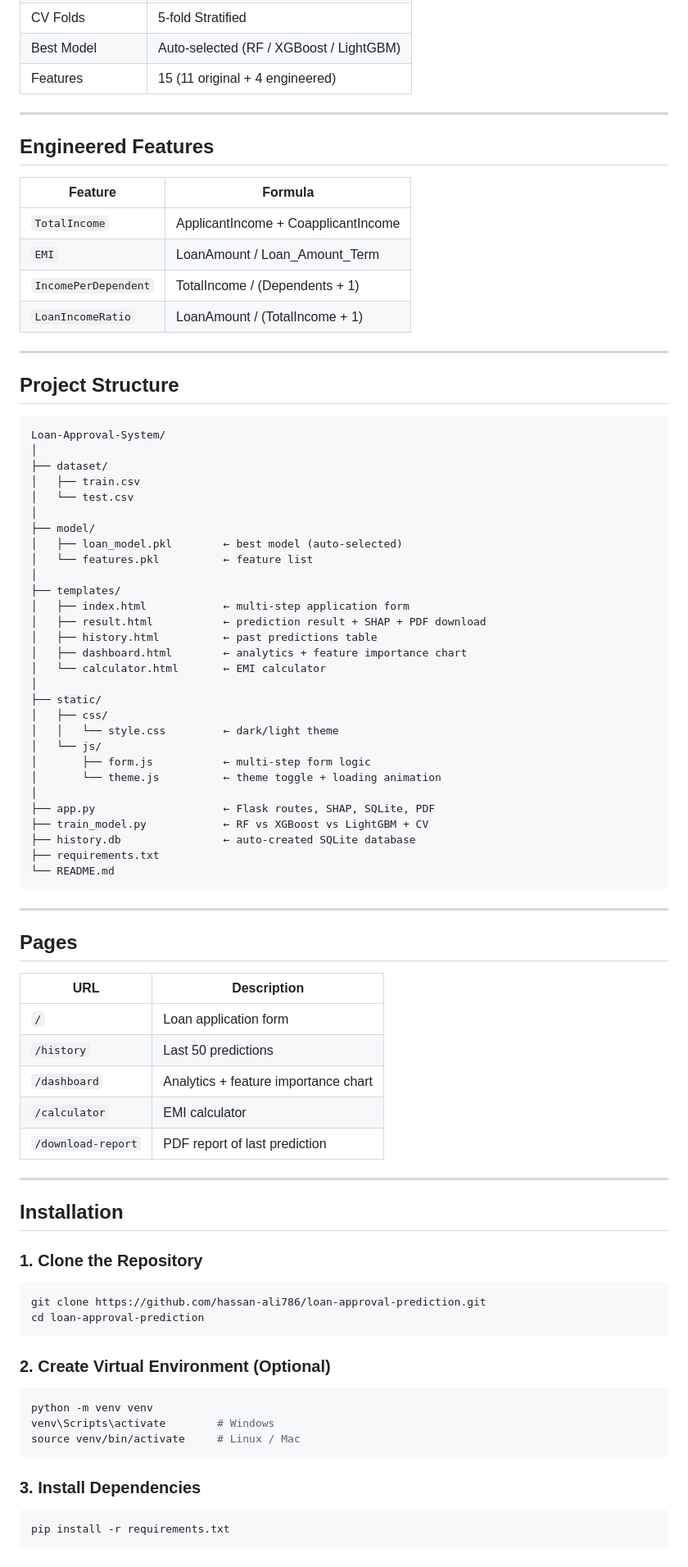
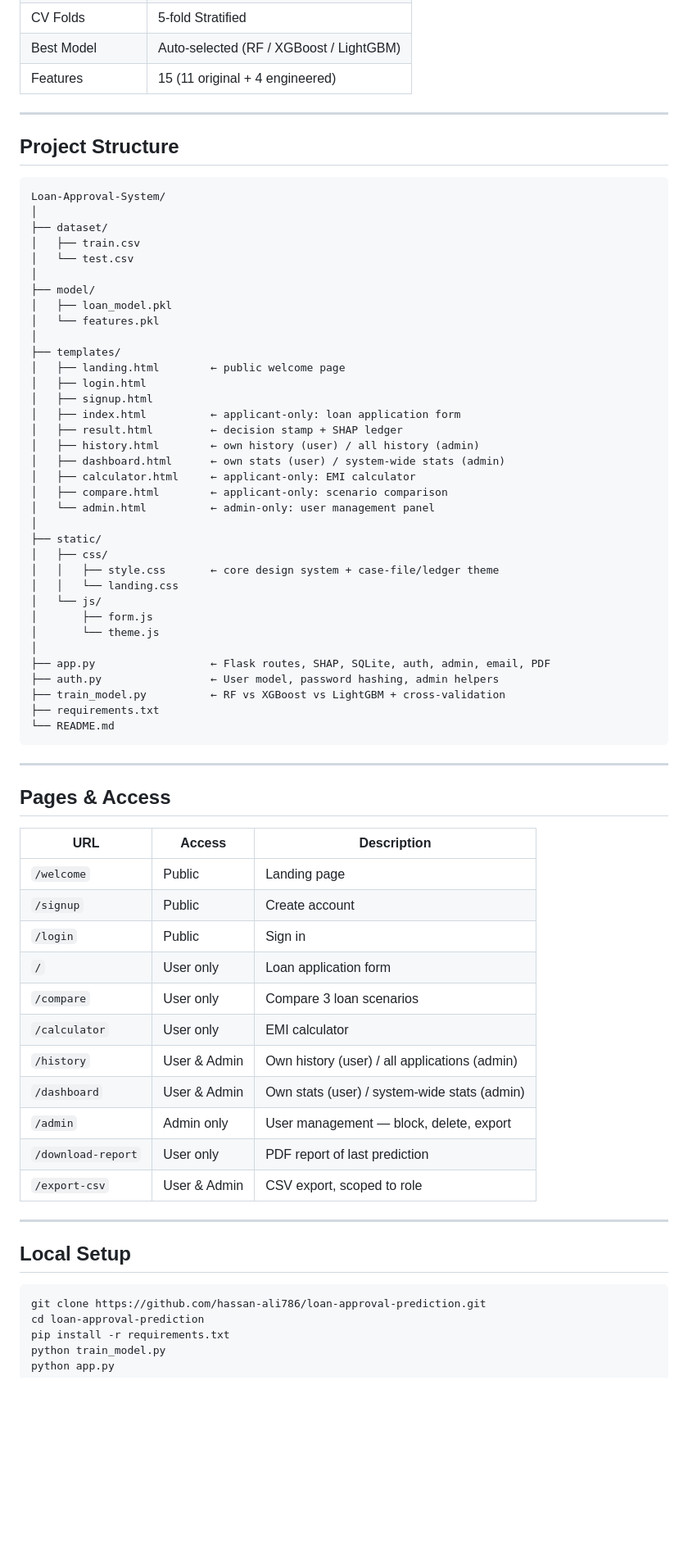
Before and after one commit to hassan-ali786/loan-approval-system, a Markdown page: README.md, the part around one of its changes. Shown at 82% size. Rendered like a GitHub page; blank space fills up the shorter version.

Commit message:
docs: update README with admin panel, role-based access, full project documentation

````diff
--- a/README.md
+++ b/README.md
@@ -39,17 +70,6 @@ https://github.com/user-attachments/assets/e33417bf-384f-41e9-a908-f6ab358bc934
 
 ---
 
-## Engineered Features
-
-| Feature | Formula |
-|---------|---------|
-| `TotalIncome` | ApplicantIncome + CoapplicantIncome |
-| `EMI` | LoanAmount / Loan_Amount_Term |
-| `IncomePerDependent` | TotalIncome / (Dependents + 1) |
-| `LoanIncomeRatio` | LoanAmount / (TotalIncome + 1) |
-
----
-
 ## Project Structure
 
 ```
@@ -60,59 +80,59 @@ Loan-Approval-System/
 │   └── test.csv
 │
 ├── model/
-│   ├── loan_model.pkl        ← best model (auto-selected)
-│   └── features.pkl          ← feature list
+│   ├── loan_model.pkl
+│   └── features.pkl
 │
 ├── templates/
-│   ├── index.html            ← multi-step application form
-│   ├── result.html           ← prediction result + SHAP + PDF download
-│   ├── history.html          ← past predictions table
-│   ├── dashboard.html        ← analytics + feature importance chart
-│   └── calculator.html       ← EMI calculator
+│   ├── landing.html        ← public welcome page
+│   ├── login.html
+│   ├── signup.html
+│   ├── index.html          ← applicant-only: loan application form
+│   ├── result.html         ← decision stamp + SHAP ledger
+│   ├── history.html        ← own history (user) / all history (admin)
+│   ├── dashboard.html      ← own stats (user) / system-wide stats (admin)
+│   ├── calculator.html     ← applicant-only: EMI calculator
+│   ├── compare.html        ← applicant-only: scenario comparison
+│   └── admin.html          ← admin-only: user management panel
 │
 ├── static/
 │   ├── css/
-│   │   └── style.css         ← dark/light theme
+│   │   ├── style.css       ← core design system + case-file/ledger theme
+│   │   └── landing.css
 │   └── js/
-│       ├── form.js           ← multi-step form logic
-│       └── theme.js          ← theme toggle + loading animation
+│       ├── form.js
+│       └── theme.js
 │
-├── app.py                    ← Flask routes, SHAP, SQLite, PDF
-├── train_model.py            ← RF vs XGBoost vs LightGBM + CV
-├── history.db                ← auto-created SQLite database
+├── app.py                  ← Flask routes, SHAP, SQLite, auth, admin, email, PDF
+├── auth.py                 ← User model, password hashing, admin helpers
+├── train_model.py          ← RF vs XGBoost vs LightGBM + cross-validation
 ├── requirements.txt
 └── README.md
 ```
 
 ---
 
-## Pages
+## Pages & Access
 
-| URL | Description |
-|-----|-------------|
-| `/` | Loan application form |
-| `/history` | Last 50 predictions |
-| `/dashboard` | Analytics + feature importance chart |
-| `/calculator` | EMI calculator |
-| `/download-report` | PDF report of last prediction |
+| URL | Access | Description |
+|-----|--------|--------------|
+| `/welcome` | Public | Landing page |
+| `/signup` | Public | Create account |
+| `/login` | Public | Sign in |
+| `/` | User only | Loan application form |
+| `/compare` | User only | Compare 3 loan scenarios |
+| `/calculator` | User only | EMI calculator |
+| `/history` | User & Admin | Own history (user) / all applications (admin) |
+| `/dashboard` | User & Admin | Own stats (user) / system-wide stats (admin) |
+| `/admin` | Admin only | User management — block, delete, export |
+| `/download-report` | User only | PDF report of last prediction |
+| `/export-csv` | User & Admin | CSV export, scoped to role |
 
 ---
 
-## Installation
+## Local Setup
 
-### 1. Clone the Repository
 ```bash
 git clone https://github.com/hassan-ali786/loan-approval-prediction.git
 cd loan-approval-prediction
-```
-
-### 2. Create Virtual Environment (Optional)
-```bash
-python -m venv venv
-venv\Scripts\activate        # Windows
-source venv/bin/activate     # Linux / Mac
-```
-
-### 3. Install Dependencies
-```bash
 pip install -r requirements.txt
````
Also changed, not shown: other parts of README.md (+54 -27 lines).
